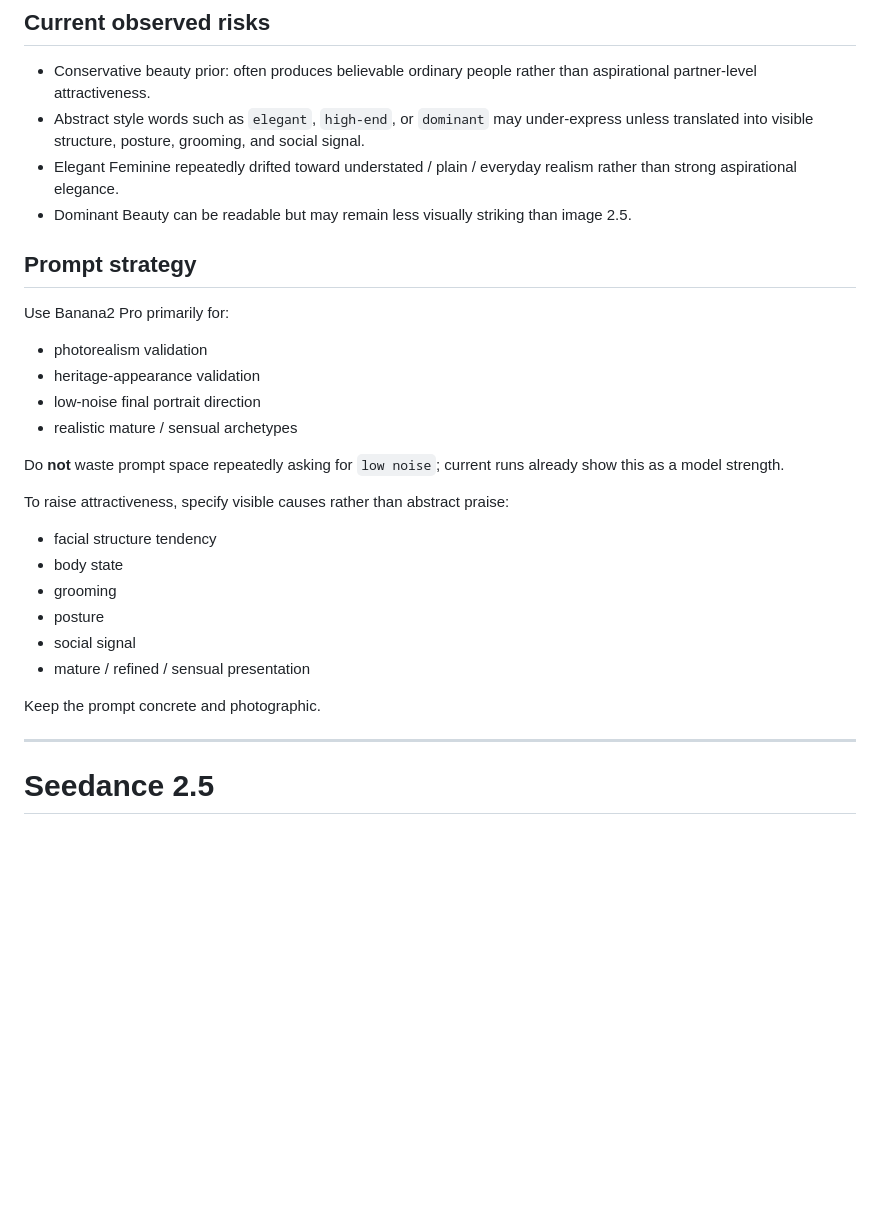
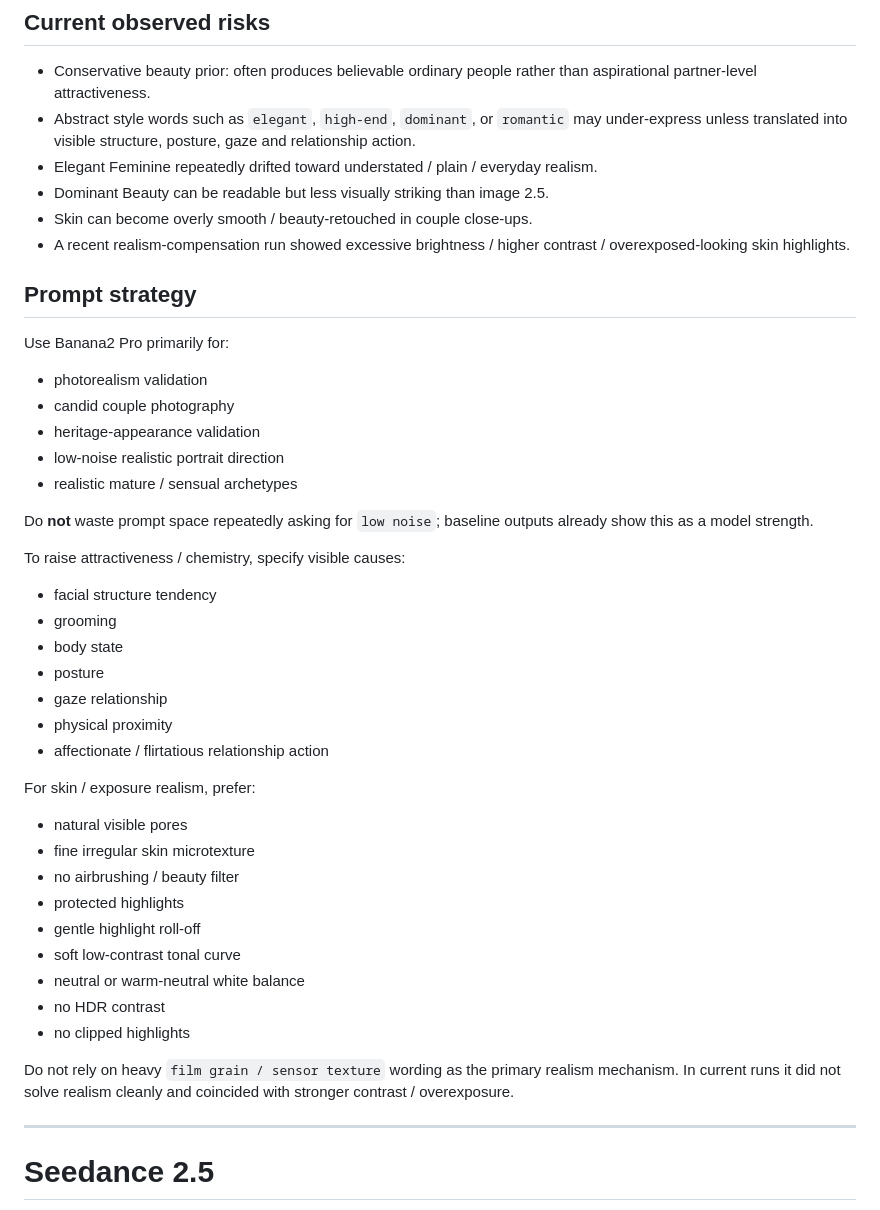
Before and after one commit to wyl19868864747-alt/-, a Markdown page: ai-virtual-partner-skill/references/model-adaptation.md, the part around one of its changes. Rendered like a GitHub page; blank space fills up the shorter version.

```diff
--- a/ai-virtual-partner-skill/references/model-adaptation.md
+++ b/ai-virtual-partner-skill/references/model-adaptation.md
@@ -59,31 +85,47 @@ Do not rely on generic `beautiful / handsome / glamorous` alone; they can collap
 ## Current observed risks
 
 - Conservative beauty prior: often produces believable ordinary people rather than aspirational partner-level attractiveness.
-- Abstract style words such as `elegant`, `high-end`, or `dominant` may under-express unless translated into visible structure, posture, grooming, and social signal.
-- Elegant Feminine repeatedly drifted toward understated / plain / everyday realism rather than strong aspirational elegance.
-- Dominant Beauty can be readable but may remain less visually striking than image 2.5.
+- Abstract style words such as `elegant`, `high-end`, `dominant`, or `romantic` may under-express unless translated into visible structure, posture, gaze and relationship action.
+- Elegant Feminine repeatedly drifted toward understated / plain / everyday realism.
+- Dominant Beauty can be readable but less visually striking than image 2.5.
+- Skin can become overly smooth / beauty-retouched in couple close-ups.
+- A recent realism-compensation run showed excessive brightness / higher contrast / overexposed-looking skin highlights.
 
 ## Prompt strategy
 
 Use Banana2 Pro primarily for:
 
 - photorealism validation
+- candid couple photography
 - heritage-appearance validation
-- low-noise final portrait direction
+- low-noise realistic portrait direction
 - realistic mature / sensual archetypes
 
-Do **not** waste prompt space repeatedly asking for `low noise`; current runs already show this as a model strength.
+Do **not** waste prompt space repeatedly asking for `low noise`; baseline outputs already show this as a model strength.
 
-To raise attractiveness, specify visible causes rather than abstract praise:
+To raise attractiveness / chemistry, specify visible causes:
 
 - facial structure tendency
+- grooming
 - body state
-- grooming
 - posture
-- social signal
-- mature / refined / sensual presentation
+- gaze relationship
+- physical proximity
+- affectionate / flirtatious relationship action
 
-Keep the prompt concrete and photographic.
+For skin / exposure realism, prefer:
+
+- natural visible pores
+- fine irregular skin microtexture
+- no airbrushing / beauty filter
+- protected highlights
+- gentle highlight roll-off
+- soft low-contrast tonal curve
+- neutral or warm-neutral white balance
+- no HDR contrast
+- no clipped highlights
+
+Do not rely on heavy `film grain / sensor texture` wording as the primary realism mechanism. In current runs it did not solve realism cleanly and coincided with stronger contrast / overexposure.
 
 ---
 
```
Also changed, not shown: other parts of ai-virtual-partner-skill/references/model-adaptation.md (+43 -25 lines).
